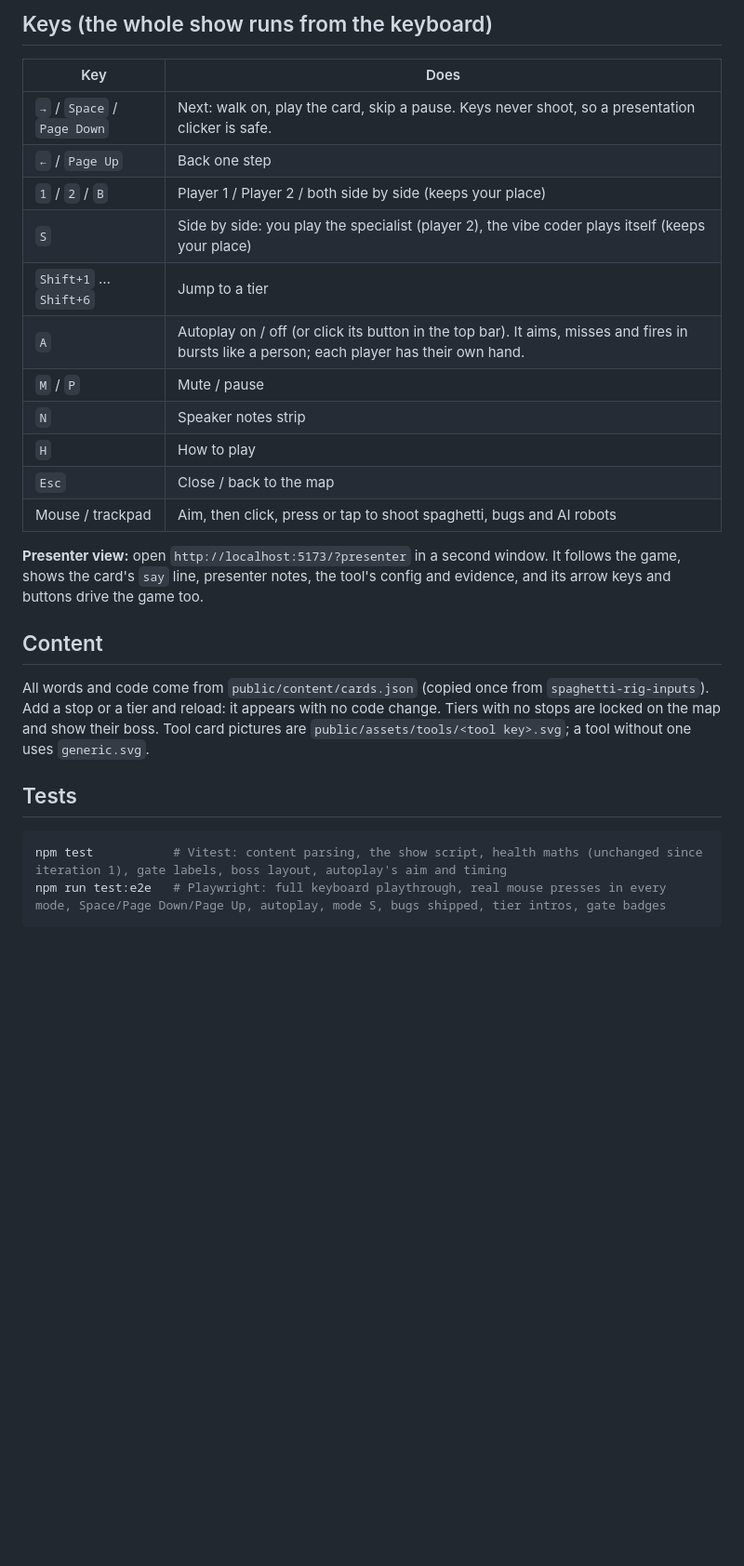
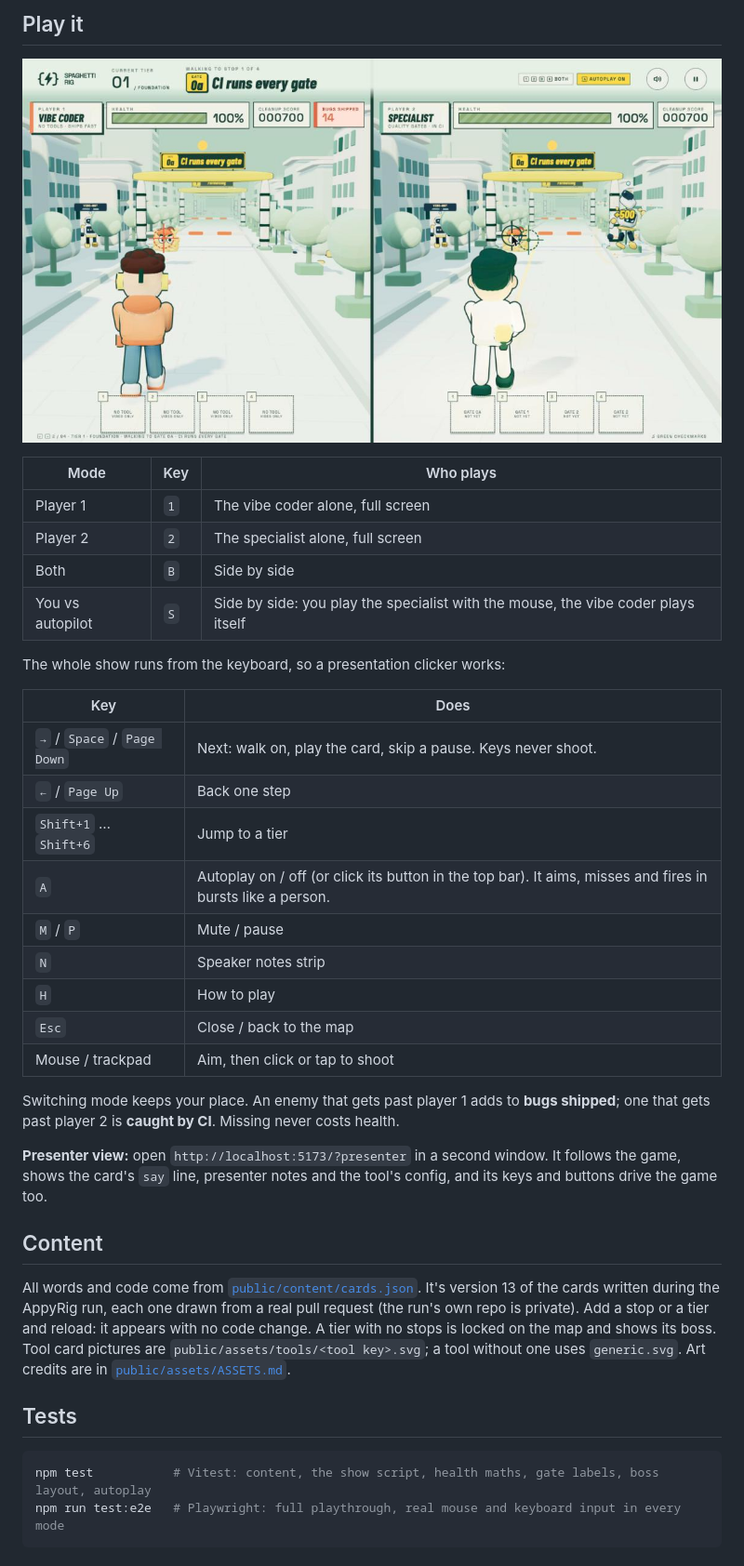
Before and after one commit to appydave/spaghetti-rig, a Markdown page: README.md, the part around one of its changes. Shown at 93% size. Rendered like a GitHub page; pictures changed too: docs/images/the-walk.jpg (added); blank space fills up the shorter version.

````diff
--- a/README.md
+++ b/README.md
@@ -15,29 +35,40 @@ Everything is local (fonts, art, music, physics). No network needed after `npm i
 
-## Keys (the whole show runs from the keyboard)
+## Play it
+
+![The walk: both players shooting spaghetti, bugs and AI robots on the road to a gate](docs/images/the-walk.jpg)
+
+| Mode | Key | Who plays |
+|---|---|---|
+| Player 1 | `1` | The vibe coder alone, full screen |
+| Player 2 | `2` | The specialist alone, full screen |
+| Both | `B` | Side by side |
+| You vs autopilot | `S` | Side by side: you play the specialist with the mouse, the vibe coder plays itself |
+
+The whole show runs from the keyboard, so a presentation clicker works:
 
 | Key | Does |
 |---|---|
-| `→` / `Space` / `Page Down` | Next: walk on, play the card, skip a pause. Keys never shoot, so a presentation clicker is safe. |
+| `→` / `Space` / `Page Down` | Next: walk on, play the card, skip a pause. Keys never shoot. |
 | `←` / `Page Up` | Back one step |
-| `1` / `2` / `B` | Player 1 / Player 2 / both side by side (keeps your place) |
-| `S` | Side by side: you play the specialist (player 2), the vibe coder plays itself (keeps your place) |
 | `Shift+1` … `Shift+6` | Jump to a tier |
-| `A` | Autoplay on / off (or click its button in the top bar). It aims, misses and fires in bursts like a person; each player has their own hand. |
+| `A` | Autoplay on / off (or click its button in the top bar). It aims, misses and fires in bursts like a person. |
 | `M` / `P` | Mute / pause |
 | `N` | Speaker notes strip |
 | `H` | How to play |
 | `Esc` | Close / back to the map |
-| Mouse / trackpad | Aim, then click, press or tap to shoot spaghetti, bugs and AI robots |
+| Mouse / trackpad | Aim, then click or tap to shoot |
 
-**Presenter view:** open `http://localhost:5173/?presenter` in a second window. It follows the game, shows the card's `say` line, presenter notes, the tool's config and evidence, and its arrow keys and buttons drive the game too.
+Switching mode keeps your place. An enemy that gets past player 1 adds to **bugs shipped**; one that gets past player 2 is **caught by CI**. Missing never costs health.
+
+**Presenter view:** open `http://localhost:5173/?presenter` in a second window. It follows the game, shows the card's `say` line, presenter notes and the tool's config, and its keys and buttons drive the game too.
 
 ## Content
 
-All words and code come from `public/content/cards.json` (copied once from `spaghetti-rig-inputs`). Add a stop or a tier and reload: it appears with no code change. Tiers with no stops are locked on the map and show their boss. Tool card pictures are `public/assets/tools/<tool key>.svg`; a tool without one uses `generic.svg`.
+All words and code come from [`public/content/cards.json`](public/content/cards.json). It's version 13 of the cards written during the AppyRig run, each one drawn from a real pull request (the run's own repo is private). Add a stop or a tier and reload: it appears with no code change. A tier with no stops is locked on the map and shows its boss. Tool card pictures are `public/assets/tools/<tool key>.svg`; a tool without one uses `generic.svg`. Art credits are in [`public/assets/ASSETS.md`](public/assets/ASSETS.md).
 
 ## Tests
 
 ```sh
-npm test           # Vitest: content parsing, the show script, health maths (unchanged since iteration 1), gate labels, boss layout, autoplay's aim and timing
-npm run test:e2e   # Playwright: full keyboard playthrough, real mouse presses in every mode, Space/Page Down/Page Up, autoplay, mode S, bugs shipped, tier intros, gate badges
+npm test           # Vitest: content, the show script, health maths, gate labels, boss layout, autoplay
+npm run test:e2e   # Playwright: full playthrough, real mouse and keyboard input in every mode
 ```
````
Also changed, not shown: other parts of README.md (+44 -9 lines), docs/images/boss-fight.jpg (added), docs/images/vs.jpg (added).
